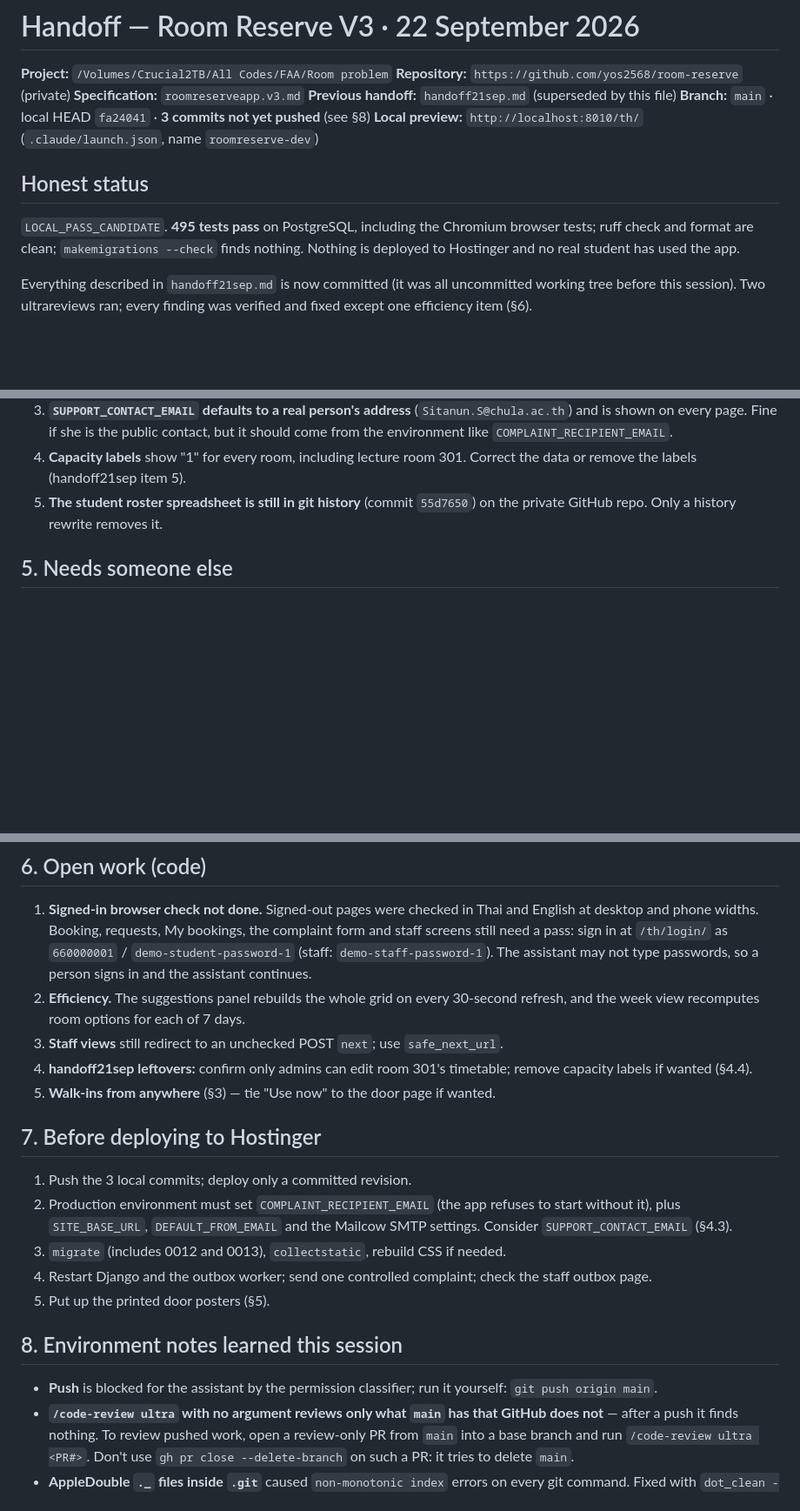
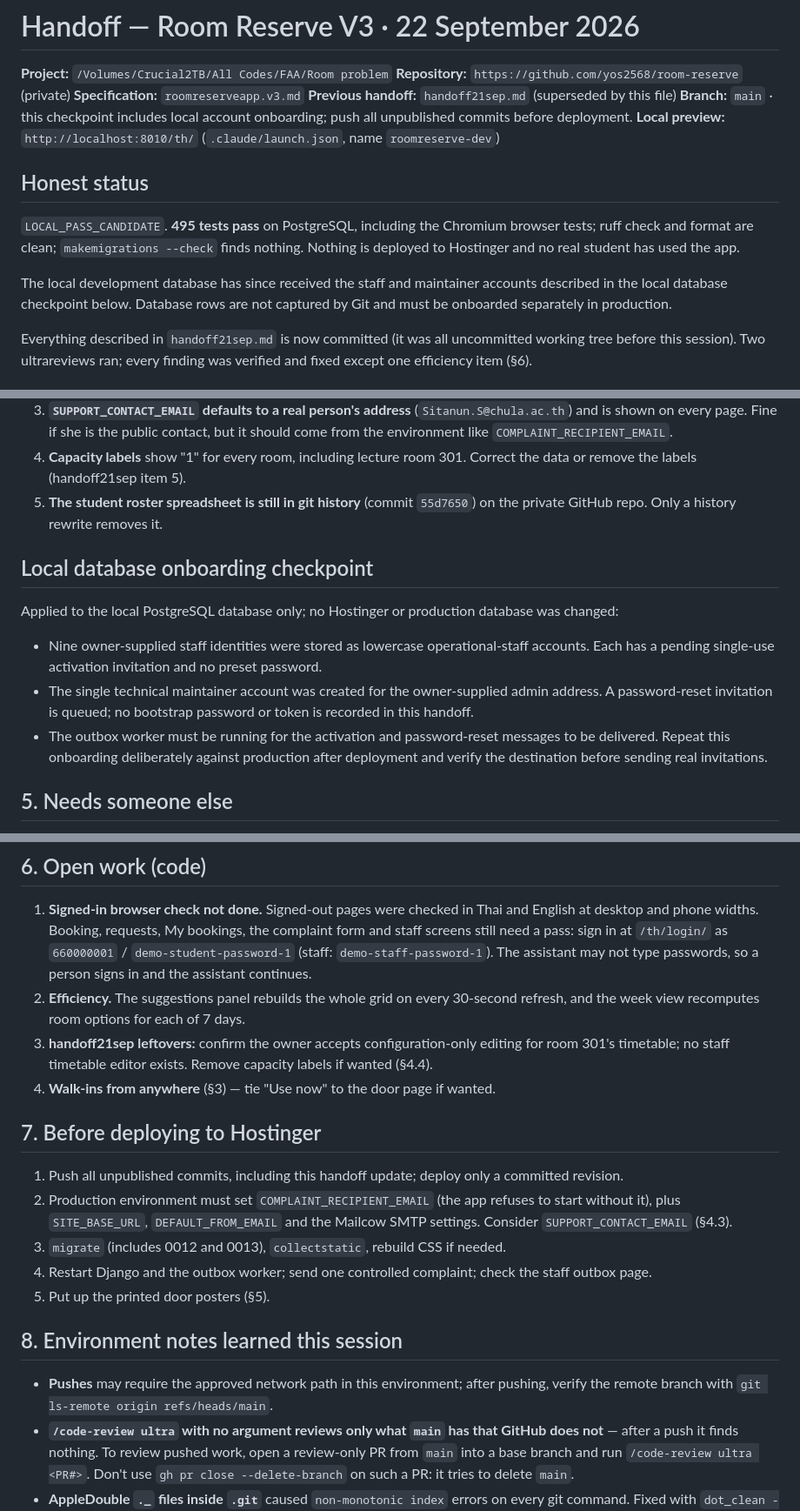
Before and after one commit to yos2568/room-reserve, a Markdown page: handoff22sep.md, 3 parts joined by grey strips. Shown at 87% size. GitHub-like rendering; blank space fills up the shorter version.

Commit message:
Record local staff onboarding checkpoint

```diff
--- a/handoff22sep.md
+++ b/handoff22sep.md
@@ -4,7 +4,8 @@
 **Repository:** `https://github.com/yos2568/room-reserve` (private)
 **Specification:** `roomreserveapp.v3.md`
 **Previous handoff:** `handoff21sep.md` (superseded by this file)
-**Branch:** `main` · local HEAD `fa24041` · **3 commits not yet pushed** (see §8)
+**Branch:** `main` · this checkpoint includes local account onboarding; push all
+unpublished commits before deployment.
 **Local preview:** `http://localhost:8010/th/` (`.claude/launch.json`, name `roomreserve-dev`)
 
 ## Honest status
@@ -12,6 +13,10 @@
 `LOCAL_PASS_CANDIDATE`. **495 tests pass** on PostgreSQL, including the Chromium
 browser tests; ruff check and format are clean; `makemigrations --check` finds nothing.
 Nothing is deployed to Hostinger and no real student has used the app.
+
+The local development database has since received the staff and maintainer
+accounts described in the local database checkpoint below. Database rows are not
+captured by Git and must be onboarded separately in production.
 
 Everything described in `handoff21sep.md` is now committed (it was all
 uncommitted working tree before this session). Two ultrareviews ran; every finding
@@ -79,6 +84,21 @@ start with the new defaults on first deploy.
 5. **The student roster spreadsheet is still in git history** (commit `55d7650`) on
    the private GitHub repo. Only a history rewrite removes it.
 
+## Local database onboarding checkpoint
+
+Applied to the local PostgreSQL database only; no Hostinger or production database
+was changed:
+
+- Nine owner-supplied staff identities were stored as lowercase operational-staff
+  accounts. Each has a pending single-use activation invitation and no preset
+  password.
+- The single technical maintainer account was created for the owner-supplied admin
+  address. A password-reset invitation is queued; no bootstrap password or token
+  is recorded in this handoff.
+- The outbox worker must be running for the activation and password-reset messages
+  to be delivered. Repeat this onboarding deliberately against production after
+  deployment and verify the destination before sending real invitations.
+
 ## 5. Needs someone else
 
 - **Thai review.** ~190 strings (commit `a86b953`) and every message added since were
@@ -99,14 +119,15 @@ start with the new defaults on first deploy.
    signs in and the assistant continues.
 2. **Efficiency.** The suggestions panel rebuilds the whole grid on every 30-second
    refresh, and the week view recomputes room options for each of 7 days.
-3. **Staff views** still redirect to an unchecked POST `next`; use `safe_next_url`.
-4. **handoff21sep leftovers:** confirm only admins can edit room 301's timetable;
-   remove capacity labels if wanted (§4.4).
-5. **Walk-ins from anywhere** (§3) — tie "Use now" to the door page if wanted.
+3. **handoff21sep leftovers:** confirm the owner accepts configuration-only editing
+   for room 301's timetable; no staff timetable editor exists. Remove capacity
+   labels if wanted (§4.4).
+4. **Walk-ins from anywhere** (§3) — tie "Use now" to the door page if wanted.
 
 ## 7. Before deploying to Hostinger
 
-1. Push the 3 local commits; deploy only a committed revision.
+1. Push all unpublished commits, including this handoff update; deploy only a
+   committed revision.
 2. Production environment must set `COMPLAINT_RECIPIENT_EMAIL` (the app refuses to
    start without it), plus `SITE_BASE_URL`, `DEFAULT_FROM_EMAIL` and the Mailcow
    SMTP settings. Consider `SUPPORT_CONTACT_EMAIL` (§4.3).
@@ -117,8 +138,8 @@ start with the new defaults on first deploy.
 
 ## 8. Environment notes learned this session
 
-- **Push** is blocked for the assistant by the permission classifier; run it yourself:
-  `git push origin main`.
+- **Pushes** may require the approved network path in this environment; after
+  pushing, verify the remote branch with `git ls-remote origin refs/heads/main`.
 - **`/code-review ultra` with no argument reviews only what `main` has that GitHub
   does not** — after a push it finds nothing. To review pushed work, open a
   review-only PR from `main` into a base branch and run `/code-review ultra <PR#>`.
```
